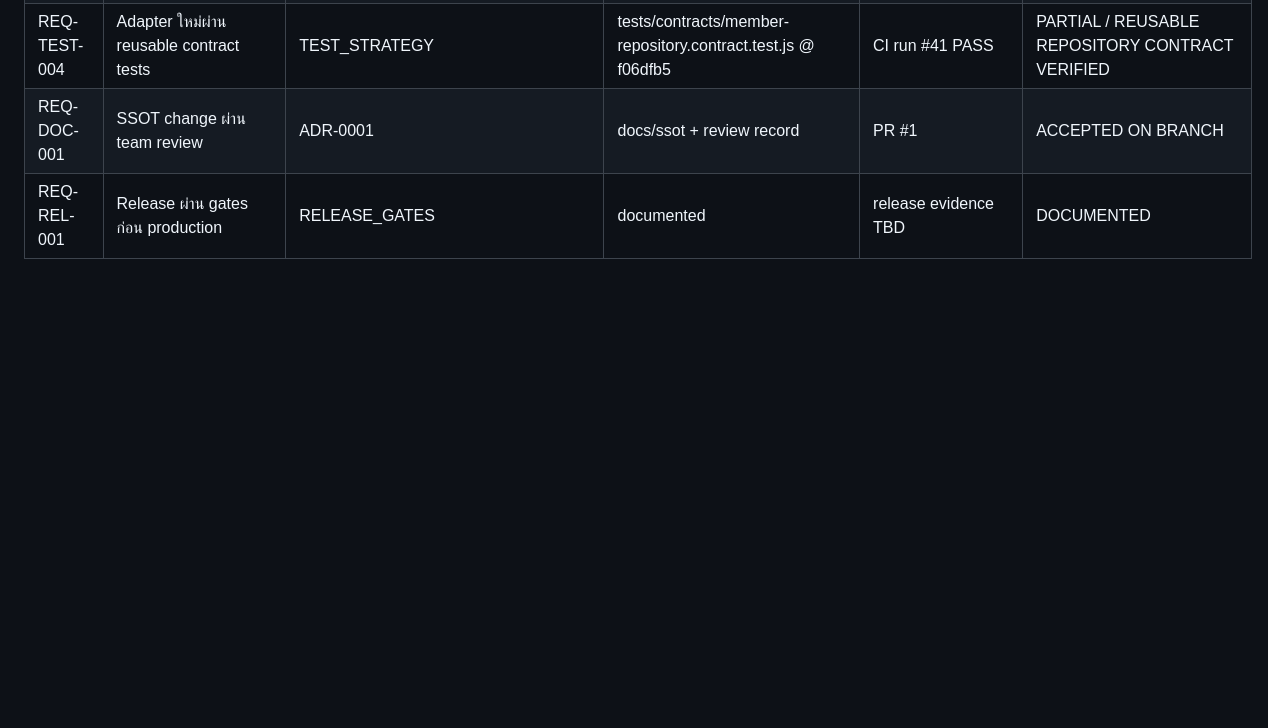
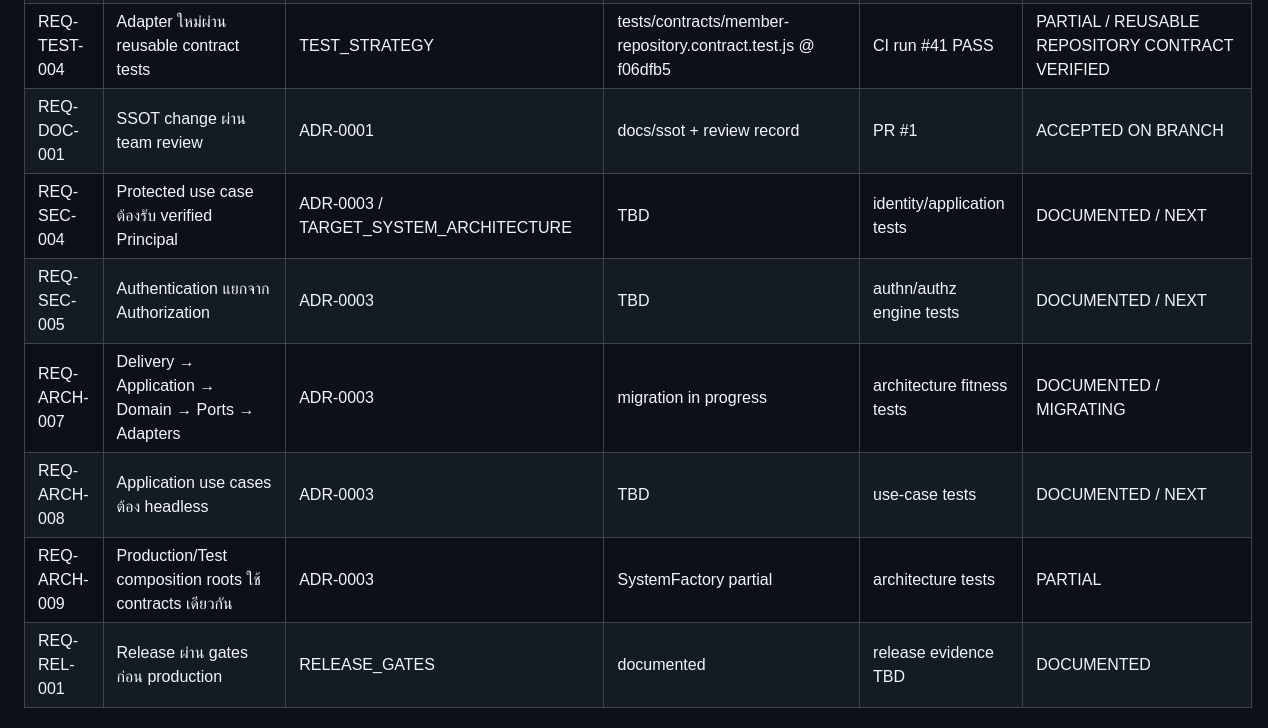
Before and after one commit to idev006/MTP6LineCoopBot, a Markdown page: docs/ssot/TRACEABILITY_MATRIX.md, the part around the change. Rendered like a GitHub page; blank space fills up the shorter version.

Commit message:
docs(trace): add principal and application-layer requirements

```diff
--- a/docs/ssot/TRACEABILITY_MATRIX.md
+++ b/docs/ssot/TRACEABILITY_MATRIX.md
@@ -22,6 +22,11 @@
 | REQ-TEST-003 | Engine tests ไม่พึ่ง UI/network/production | TEST_STRATEGY | MemberAccessEngine + ClockPort @ de7fc1f | deterministic headless test; CI #43 PASS | VERIFIED FOR MEMBER ACCESS ENGINE |
 | REQ-TEST-004 | Adapter ใหม่ผ่าน reusable contract tests | TEST_STRATEGY | tests/contracts/member-repository.contract.test.js @ f06dfb5 | CI run #41 PASS | PARTIAL / REUSABLE REPOSITORY CONTRACT VERIFIED |
 | REQ-DOC-001 | SSOT change ผ่าน team review | ADR-0001 | docs/ssot + review record | PR #1 | ACCEPTED ON BRANCH |
+| REQ-SEC-004 | Protected use case ต้องรับ verified Principal | ADR-0003 / TARGET_SYSTEM_ARCHITECTURE | TBD | identity/application tests | DOCUMENTED / NEXT |
+| REQ-SEC-005 | Authentication แยกจาก Authorization | ADR-0003 | TBD | authn/authz engine tests | DOCUMENTED / NEXT |
+| REQ-ARCH-007 | Delivery → Application → Domain → Ports → Adapters | ADR-0003 | migration in progress | architecture fitness tests | DOCUMENTED / MIGRATING |
+| REQ-ARCH-008 | Application use cases ต้อง headless | ADR-0003 | TBD | use-case tests | DOCUMENTED / NEXT |
+| REQ-ARCH-009 | Production/Test composition roots ใช้ contracts เดียวกัน | ADR-0003 | SystemFactory partial | architecture tests | PARTIAL |
 | REQ-REL-001 | Release ผ่าน gates ก่อน production | RELEASE_GATES | documented | release evidence TBD | DOCUMENTED |
 
 ## Evidence Rule
```
